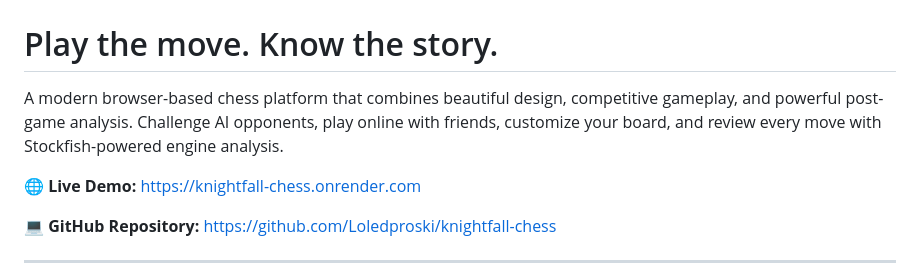
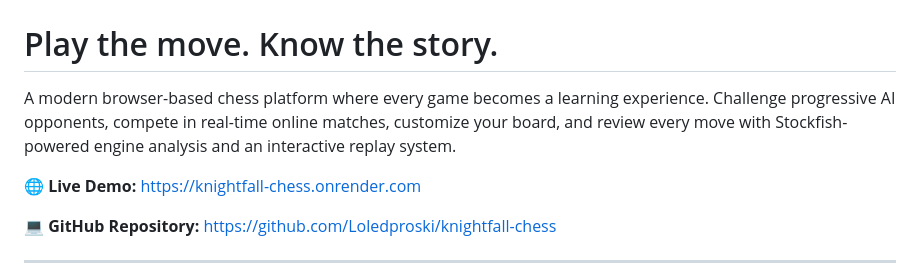
Before and after one commit to Loledproski/knightfall-chess, a Markdown page: README.md, the part around the change. Drawn GitHub-style.

```diff
--- a/README.md
+++ b/README.md
@@ -4,7 +4,7 @@
 
 # Play the move. Know the story.
 
-A modern browser-based chess platform that combines beautiful design, competitive gameplay, and powerful post-game analysis. Challenge AI opponents, play online with friends, customize your board, and review every move with Stockfish-powered engine analysis.
+A modern browser-based chess platform where every game becomes a learning experience. Challenge progressive AI opponents, compete in real-time online matches, customize your board, and review every move with Stockfish-powered engine analysis and an interactive replay system.
 
 🌐 **Live Demo:** https://knightfall-chess.onrender.com
 
```
